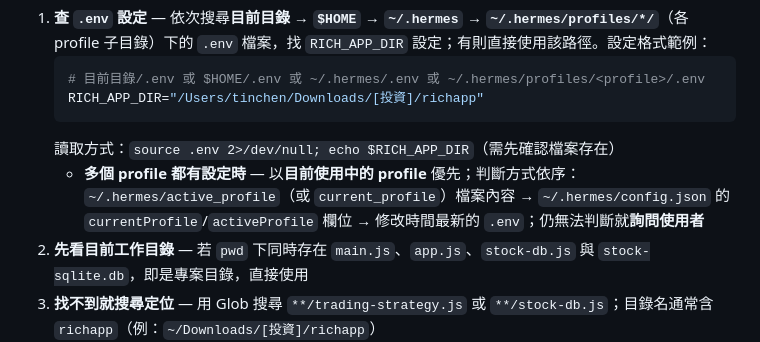
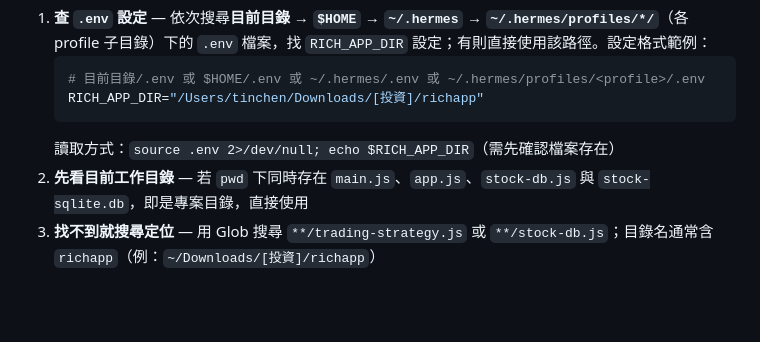
Before and after one commit to Alya-Chen/richapp, a Markdown page: SKILL.md, the part around the change. Rendered like a GitHub page; blank space fills up the shorter version.

Commit message:
SKILL.md：移除 profile 優先規則，僅保留 ~/.hermes/profiles/*/ 搜尋

````diff
--- a/SKILL.md
+++ b/SKILL.md
@@ -17,7 +17,6 @@ description: richapp 股票投資工具專家 Agent。收到前端訊息先分
    RICH_APP_DIR="/Users/tinchen/Downloads/[投資]/richapp"
    ```
    讀取方式：`source .env 2>/dev/null; echo $RICH_APP_DIR`（需先確認檔案存在）
-   - **多個 profile 都有設定時** — 以**目前使用中的 profile** 優先；判斷方式依序：`~/.hermes/active_profile`（或 `current_profile`）檔案內容 → `~/.hermes/config.json` 的 `currentProfile`/`activeProfile` 欄位 → 修改時間最新的 `.env`；仍無法判斷就**詢問使用者**
 2. **先看目前工作目錄** — 若 `pwd` 下同時存在 `main.js`、`app.js`、`stock-db.js` 與 `stock-sqlite.db`，即是專案目錄，直接使用
 3. **找不到就搜尋定位** — 用 Glob 搜尋 `**/trading-strategy.js` 或 `**/stock-db.js`；目錄名通常含 `richapp`（例：`~/Downloads/[投資]/richapp`）
 4. **驗證標記檔** — 對候選目錄執行 `ls`，確認具備：`main.js`、`app.js`、`stock-db.js`、`trading-strategy.js`、`trading-sys.js`、`stock-sqlite.db`（DB 檔）
````
